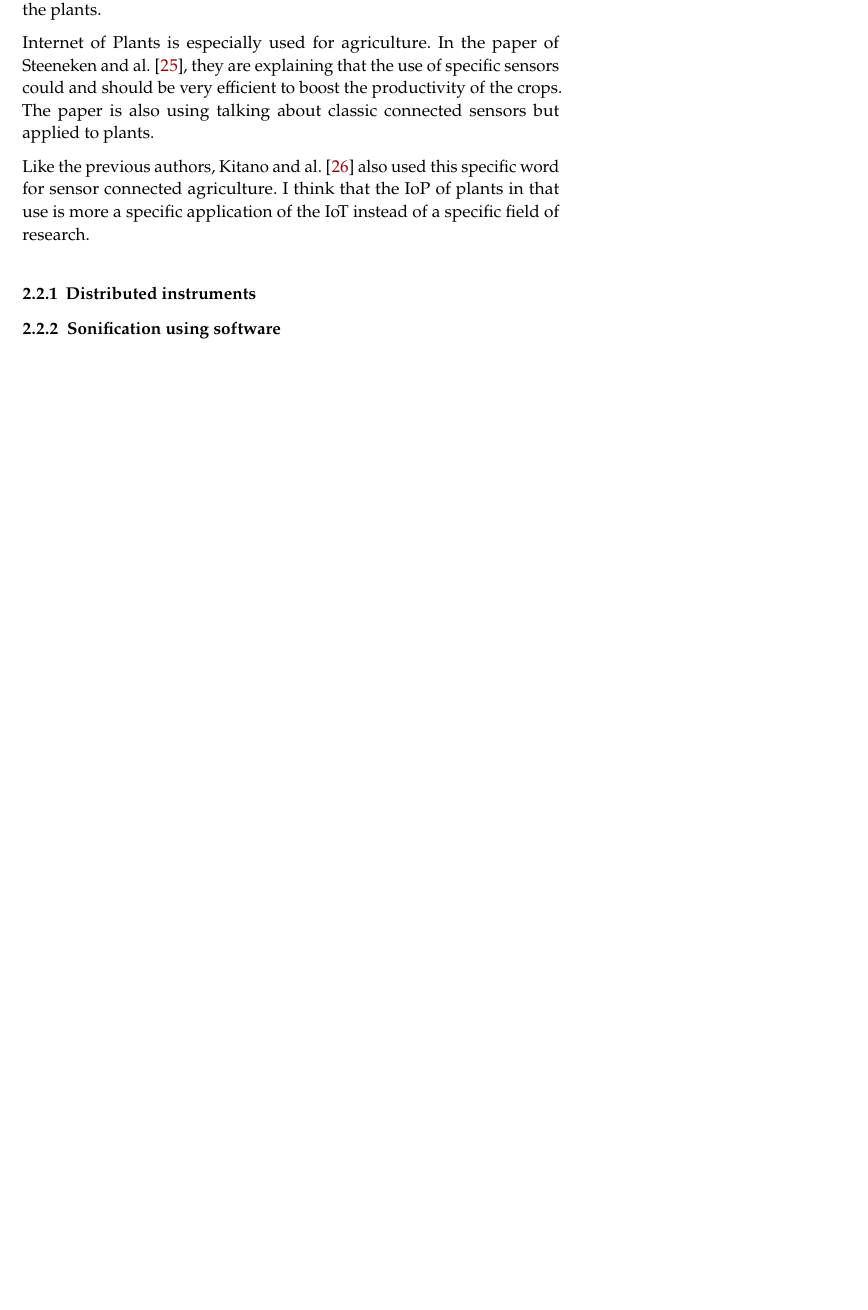
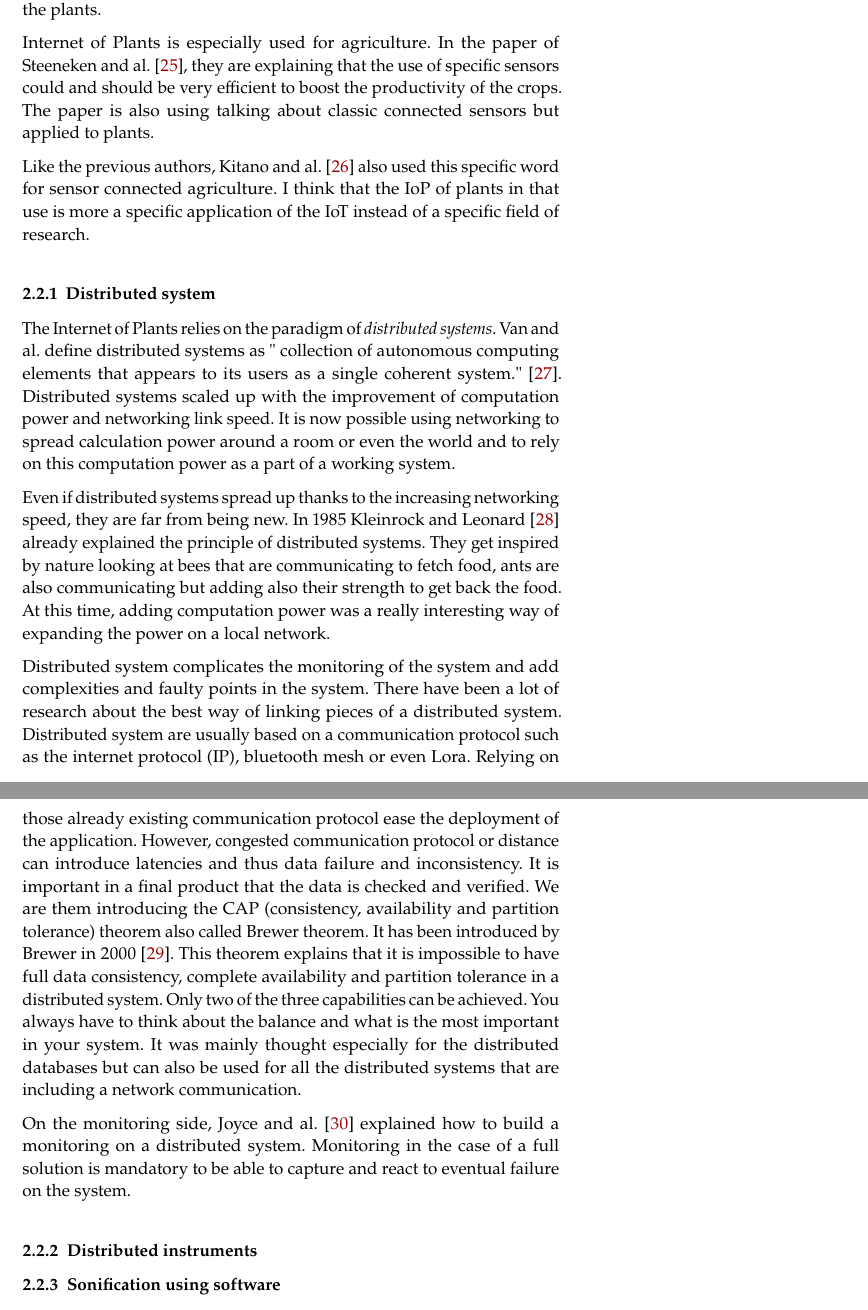
Before and after one commit to nathanvid/master_thesis, a LaTeX book (main.tex, which reads chapters/02_SOTA.tex): part of page 11 of 29 before the commit and two parts of pages 11 and 12 of 30 after it, the two joined at a grey line, cut so that both start at the same text, the shorter picture padded with empty space. Compiled offline with pdfLaTeX.

Commit message:
SOTA First version of distributed system

```diff
--- a/chapters/02_SOTA.tex
+++ b/chapters/02_SOTA.tex
@@ -190,6 +190,52 @@ Like the previous authors, Kitano and al. \cite{kitanoInternetPlantsIoP2022} als
 this specific word for sensor connected agriculture. I think that the IoP of plants in
 that use is more a specific application of the IoT instead of a specific field of research.
 
+\subsubsection{Distributed system}
+
+The Internet of Plants relies on the paradigm of \textit{distributed systems}. Van and al. define
+distributed systems as " collection of autonomous computing elements that appears to its users as a single coherent system."
+\cite{steenDistributedSystems2017}.
+Distributed systems scaled up with the improvement of computation power and networking link speed.
+It is now possible using networking to spread calculation power around a room or even the world and to
+rely on this computation power as a part of a working system.
+
+Even if distributed systems spread up thanks to the increasing networking speed, they are far
+from being new.
+In 1985 Kleinrock and Leonard \cite{kleinrockDistributedSystems} already
+explained the principle of distributed systems. They get inspired by nature looking at bees that are communicating to fetch food,
+ants are also communicating but adding also their strength to get back the food.
+At this time, adding computation power was a really interesting way of expanding the power on a local network.
+
+Distributed system complicates the monitoring of the system and add complexities and faulty points in the system.
+There have been a lot of
+research about the best way of linking pieces of a distributed system. Distributed system are usually based on a
+communication protocol such as the internet protocol (IP), bluetooth mesh or even Lora.
+Relying on those already existing communication protocol ease the deployment of the application.
+However, congested communication protocol or distance can introduce latencies and thus data failure and inconsistency.
+It is important in a final product that the data is checked and verified.
+We are them introducing the CAP (consistency, availability and partition tolerance) theorem also called Brewer theorem.
+It has been introduced by Brewer in 2000 \cite{brewerRobustDistributedSystems2000}.
+This theorem explains that it is impossible to have full data consistency, complete availability and partition tolerance
+in a distributed system. Only two of the three capabilities can be achieved.
+You always have to think about the balance and what is the most important in your system.
+It was mainly thought especially for the distributed databases but can also be used for all the distributed systems that are
+including a network communication.
+
+On the monitoring side, Joyce and al. \cite{joyceMonitoringDistributedSystems} explained how to build a monitoring
+on a distributed system. Monitoring in the case of a full solution is mandatory to be able to capture and react to eventual
+failure on the system.
+
+% Adding a new part of the distributed system
+%Upgrade the computation power.
+% A distributed system is a network of independent computers that work together to achieve a common goal, appearing to users as a single, cohesive system.
+% These computers, often referred to as nodes, share
+% resources, coordinate their activities, and communicate with each other over a network.
+% Distributed systems offer several advantages, such as scalability, fault tolerance, and
+% resource sharing, making them suitable for large-scale applications like cloud computing,
+% databases, and distributed file systems. However, they also introduce complexities, such as
+% handling failures, ensuring data consistency, and managing synchronization across the system.
+% Common challenges include overcoming network latency, ensuring security, and maintaining a balance between consistency, availability,
+% and partition tolerance, as described by the CAP theorem.
 
 \subsubsection{Distributed instruments}
 
```
Also changed, not shown: main.bib (+33 -0 lines).
